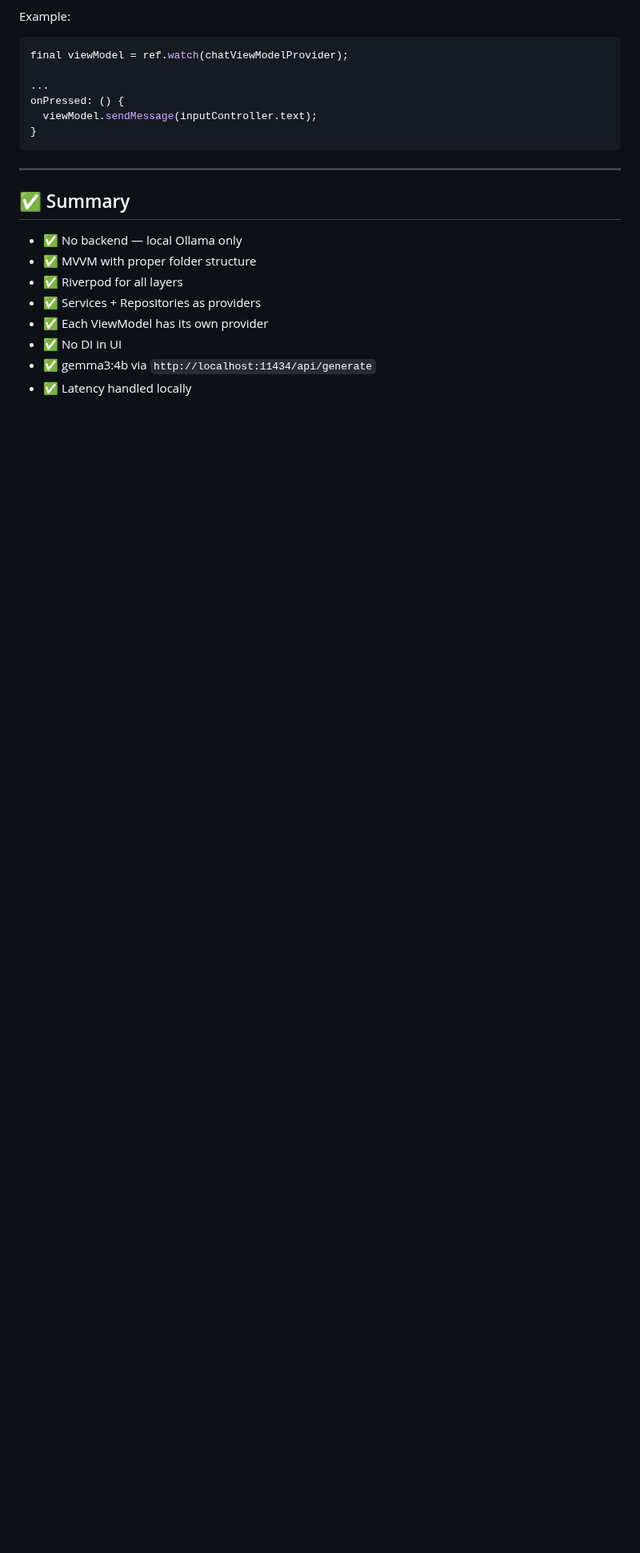
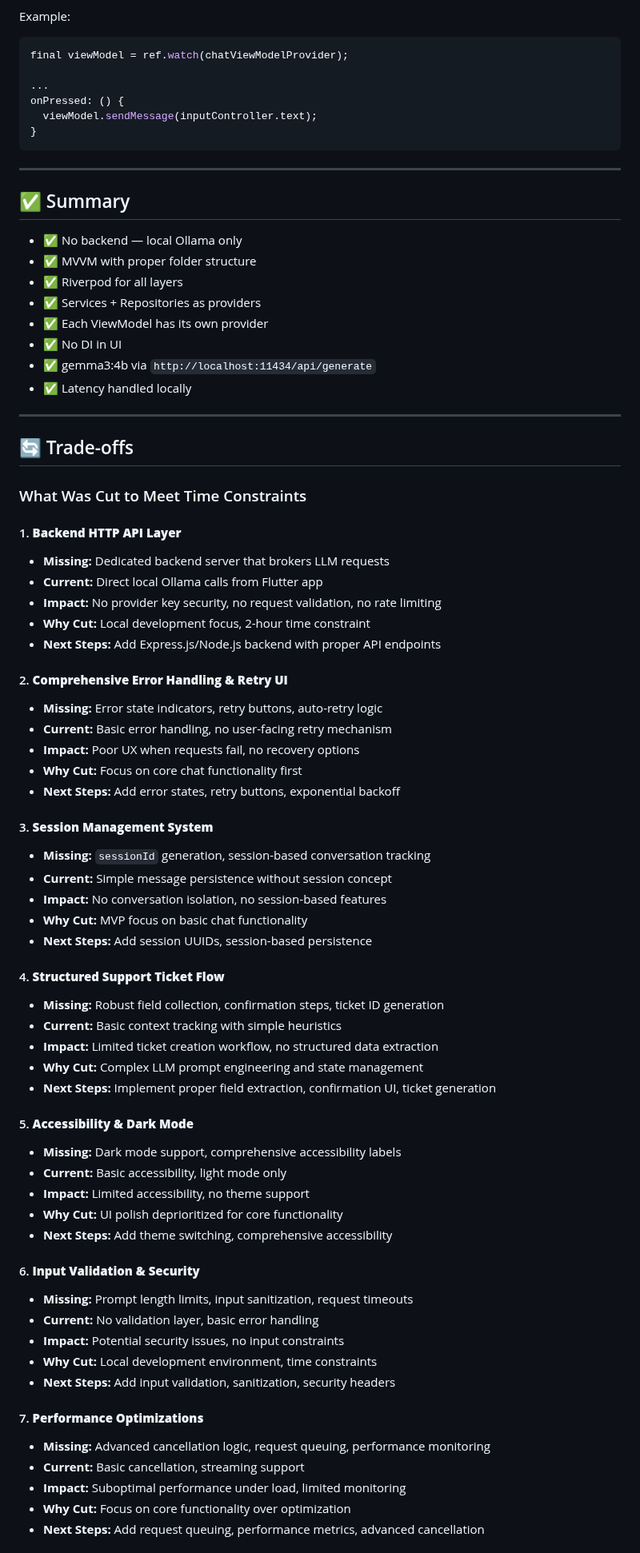
Before and after one commit to AppMoSphereX/wobble_test, a Markdown page: README.md, the part around one of its changes. Shown at 80% size. GitHub-like rendering; blank space fills up the shorter version.

```diff
--- a/README.md
+++ b/README.md
@@ -229,3 +229,59 @@ onPressed: () {
 * ✅ No DI in UI
 * ✅ gemma3:4b via `http://localhost:11434/api/generate`
 * ✅ Latency handled locally
+
+---
+
+## 🔄 Trade-offs
+
+### What Was Cut to Meet Time Constraints
+
+#### 1. **Backend HTTP API Layer**
+- **Missing:** Dedicated backend server that brokers LLM requests
+- **Current:** Direct local Ollama calls from Flutter app
+- **Impact:** No provider key security, no request validation, no rate limiting
+- **Why Cut:** Local development focus, 2-hour time constraint
+- **Next Steps:** Add Express.js/Node.js backend with proper API endpoints
+
+#### 2. **Comprehensive Error Handling & Retry UI**
+- **Missing:** Error state indicators, retry buttons, auto-retry logic
+- **Current:** Basic error handling, no user-facing retry mechanism
+- **Impact:** Poor UX when requests fail, no recovery options
+- **Why Cut:** Focus on core chat functionality first
+- **Next Steps:** Add error states, retry buttons, exponential backoff
+
+#### 3. **Session Management System**
+- **Missing:** `sessionId` generation, session-based conversation tracking
+- **Current:** Simple message persistence without session concept
+- **Impact:** No conversation isolation, no session-based features
+- **Why Cut:** MVP focus on basic chat functionality
+- **Next Steps:** Add session UUIDs, session-based persistence
+
+#### 4. **Structured Support Ticket Flow**
+- **Missing:** Robust field collection, confirmation steps, ticket ID generation
+- **Current:** Basic context tracking with simple heuristics
+- **Impact:** Limited ticket creation workflow, no structured data extraction
+- **Why Cut:** Complex LLM prompt engineering and state management
+- **Next Steps:** Implement proper field extraction, confirmation UI, ticket generation
+
+#### 5. **Accessibility & Dark Mode**
+- **Missing:** Dark mode support, comprehensive accessibility labels
+- **Current:** Basic accessibility, light mode only
+- **Impact:** Limited accessibility, no theme support
+- **Why Cut:** UI polish deprioritized for core functionality
+- **Next Steps:** Add theme switching, comprehensive accessibility
+
+#### 6. **Input Validation & Security**
+- **Missing:** Prompt length limits, input sanitization, request timeouts
+- **Current:** No validation layer, basic error handling
+- **Impact:** Potential security issues, no input constraints
+- **Why Cut:** Local development environment, time constraints
+- **Next Steps:** Add input validation, sanitization, security headers
+
+#### 7. **Performance Optimizations**
+- **Missing:** Advanced cancellation logic, request queuing, performance monitoring
+- **Current:** Basic cancellation, streaming support
+- **Impact:** Suboptimal performance under load, limited monitoring
+- **Why Cut:** Focus on core functionality over optimization
+- **Next Steps:** Add request queuing, performance metrics, advanced cancellation
+
```
Also changed, not shown: other parts of README.md (+21 -0 lines).
